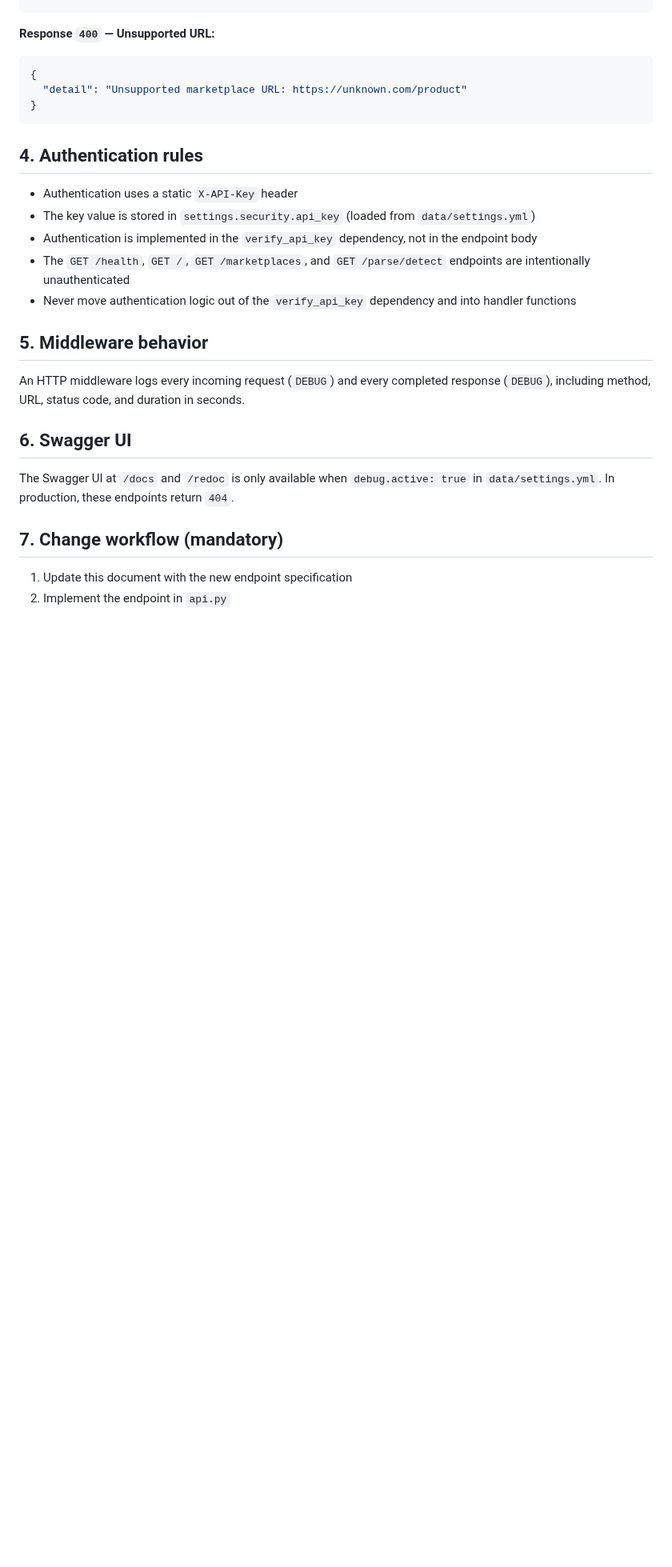
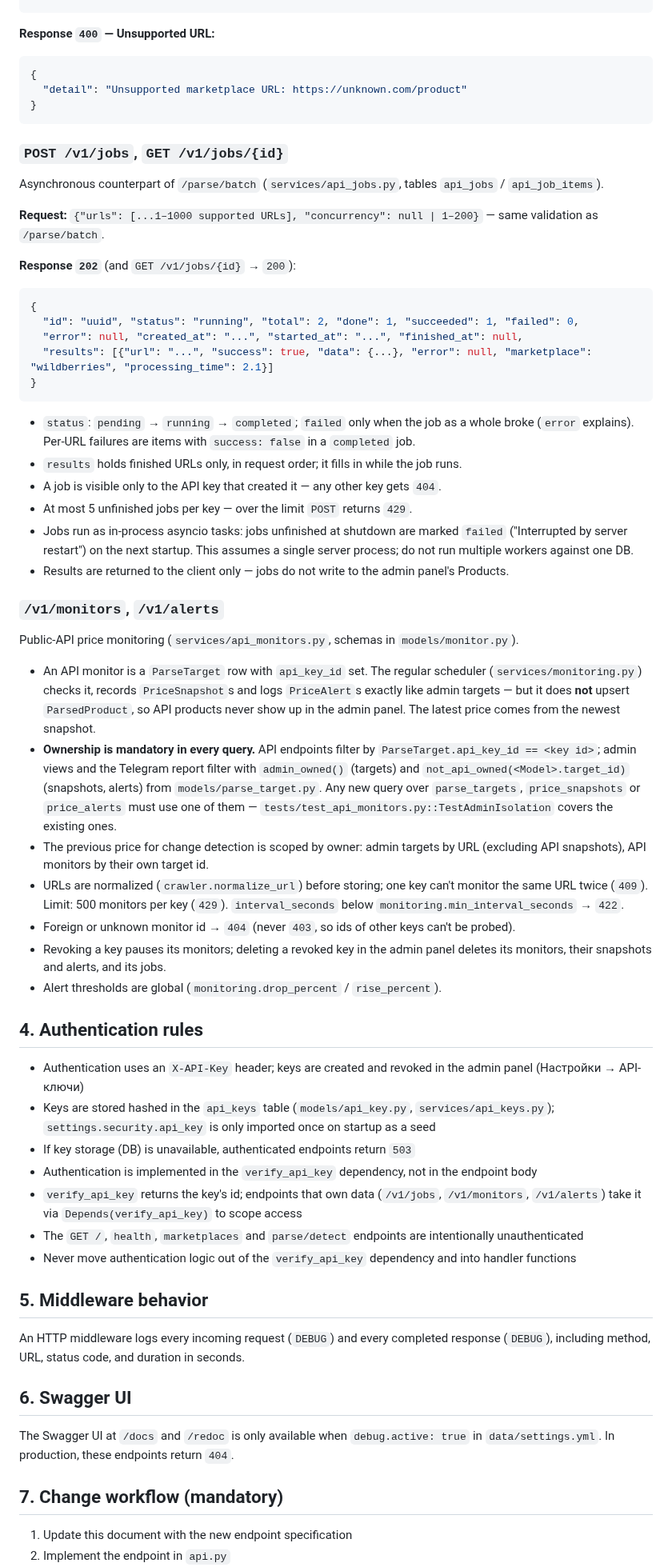
Before and after one commit to prog-time/grex, a Markdown page: rules/api/endpoints.md, the part around one of its changes. Shown at 80% size. GitHub-like rendering; blank space fills up the shorter version.

````diff
--- a/rules/api/endpoints.md
+++ b/rules/api/endpoints.md
@@ -208,12 +218,48 @@ Detects the marketplace for a given URL without performing a parse.
 }
 ```
 
+### `POST /v1/jobs`, `GET /v1/jobs/{id}`
+
+Asynchronous counterpart of `/parse/batch` (`services/api_jobs.py`, tables `api_jobs` / `api_job_items`).
+
+**Request:** `{"urls": [...1–1000 supported URLs], "concurrency": null | 1–200}` — same validation as `/parse/batch`.
+
+**Response `202`** (and `GET /v1/jobs/{id}` → `200`):
+```json
+{
+  "id": "uuid", "status": "running", "total": 2, "done": 1, "succeeded": 1, "failed": 0,
+  "error": null, "created_at": "...", "started_at": "...", "finished_at": null,
+  "results": [{"url": "...", "success": true, "data": {...}, "error": null, "marketplace": "wildberries", "processing_time": 2.1}]
+}
+```
+
+- `status`: `pending` → `running` → `completed`; `failed` only when the job as a whole broke (`error` explains). Per-URL failures are items with `success: false` in a `completed` job.
+- `results` holds finished URLs only, in request order; it fills in while the job runs.
+- A job is visible only to the API key that created it — any other key gets `404`.
+- At most 5 unfinished jobs per key — over the limit `POST` returns `429`.
+- Jobs run as in-process asyncio tasks: jobs unfinished at shutdown are marked `failed` ("Interrupted by server restart") on the next startup. This assumes a single server process; do not run multiple workers against one DB.
+- Results are returned to the client only — jobs do not write to the admin panel's Products.
+
+### `/v1/monitors`, `/v1/alerts`
+
+Public-API price monitoring (`services/api_monitors.py`, schemas in `models/monitor.py`).
+
+- An API monitor is a `ParseTarget` row with `api_key_id` set. The regular scheduler (`services/monitoring.py`) checks it, records `PriceSnapshot`s and logs `PriceAlert`s exactly like admin targets — but it does **not** upsert `ParsedProduct`, so API products never show up in the admin panel. The latest price comes from the newest snapshot.
+- **Ownership is mandatory in every query.** API endpoints filter by `ParseTarget.api_key_id == <key id>`; admin views and the Telegram report filter with `admin_owned()` (targets) and `not_api_owned(<Model>.target_id)` (snapshots, alerts) from `models/parse_target.py`. Any new query over `parse_targets`, `price_snapshots` or `price_alerts` must use one of them — `tests/test_api_monitors.py::TestAdminIsolation` covers the existing ones.
+- The previous price for change detection is scoped by owner: admin targets by URL (excluding API snapshots), API monitors by their own target id.
+- URLs are normalized (`crawler.normalize_url`) before storing; one key can't monitor the same URL twice (`409`). Limit: 500 monitors per key (`429`). `interval_seconds` below `monitoring.min_interval_seconds` → `422`.
+- Foreign or unknown monitor id → `404` (never `403`, so ids of other keys can't be probed).
+- Revoking a key pauses its monitors; deleting a revoked key in the admin panel deletes its monitors, their snapshots and alerts, and its jobs.
+- Alert thresholds are global (`monitoring.drop_percent` / `rise_percent`).
+
 ## 4. Authentication rules
 
-- Authentication uses a static `X-API-Key` header
-- The key value is stored in `settings.security.api_key` (loaded from `data/settings.yml`)
+- Authentication uses an `X-API-Key` header; keys are created and revoked in the admin panel (Настройки → API-ключи)
+- Keys are stored hashed in the `api_keys` table (`models/api_key.py`, `services/api_keys.py`); `settings.security.api_key` is only imported once on startup as a seed
+- If key storage (DB) is unavailable, authenticated endpoints return `503`
 - Authentication is implemented in the `verify_api_key` dependency, not in the endpoint body
-- The `GET /health`, `GET /`, `GET /marketplaces`, and `GET /parse/detect` endpoints are intentionally unauthenticated
+- `verify_api_key` returns the key's id; endpoints that own data (`/v1/jobs`, `/v1/monitors`, `/v1/alerts`) take it via `Depends(verify_api_key)` to scope access
+- The `GET /`, `health`, `marketplaces` and `parse/detect` endpoints are intentionally unauthenticated
 - Never move authentication logic out of the `verify_api_key` dependency and into handler functions
 
 ## 5. Middleware behavior
````
Also changed, not shown: other parts of rules/api/endpoints.md (+25 -15 lines), rules/database/schema.md (+1 -1 lines), rules/process/security.md (+18 -12 lines).
